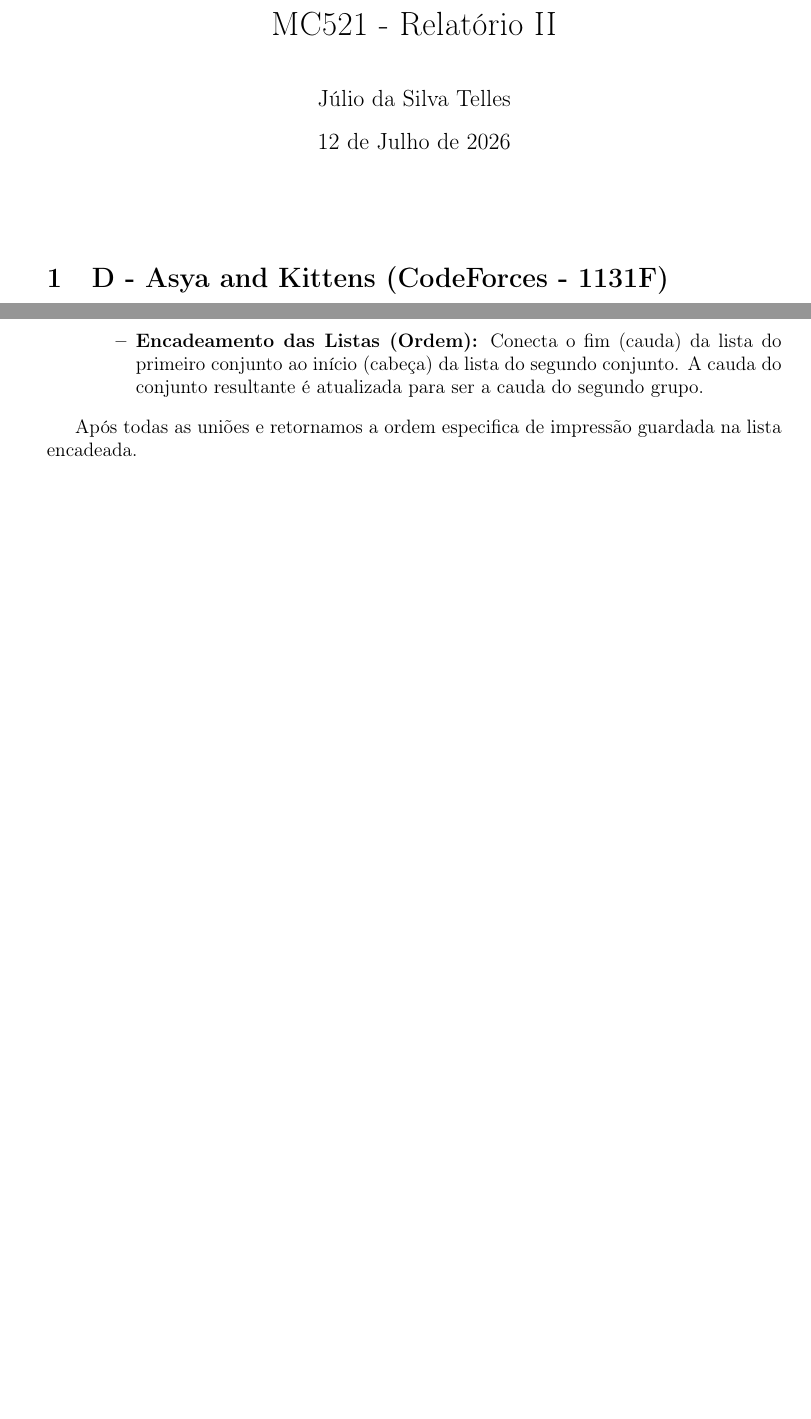
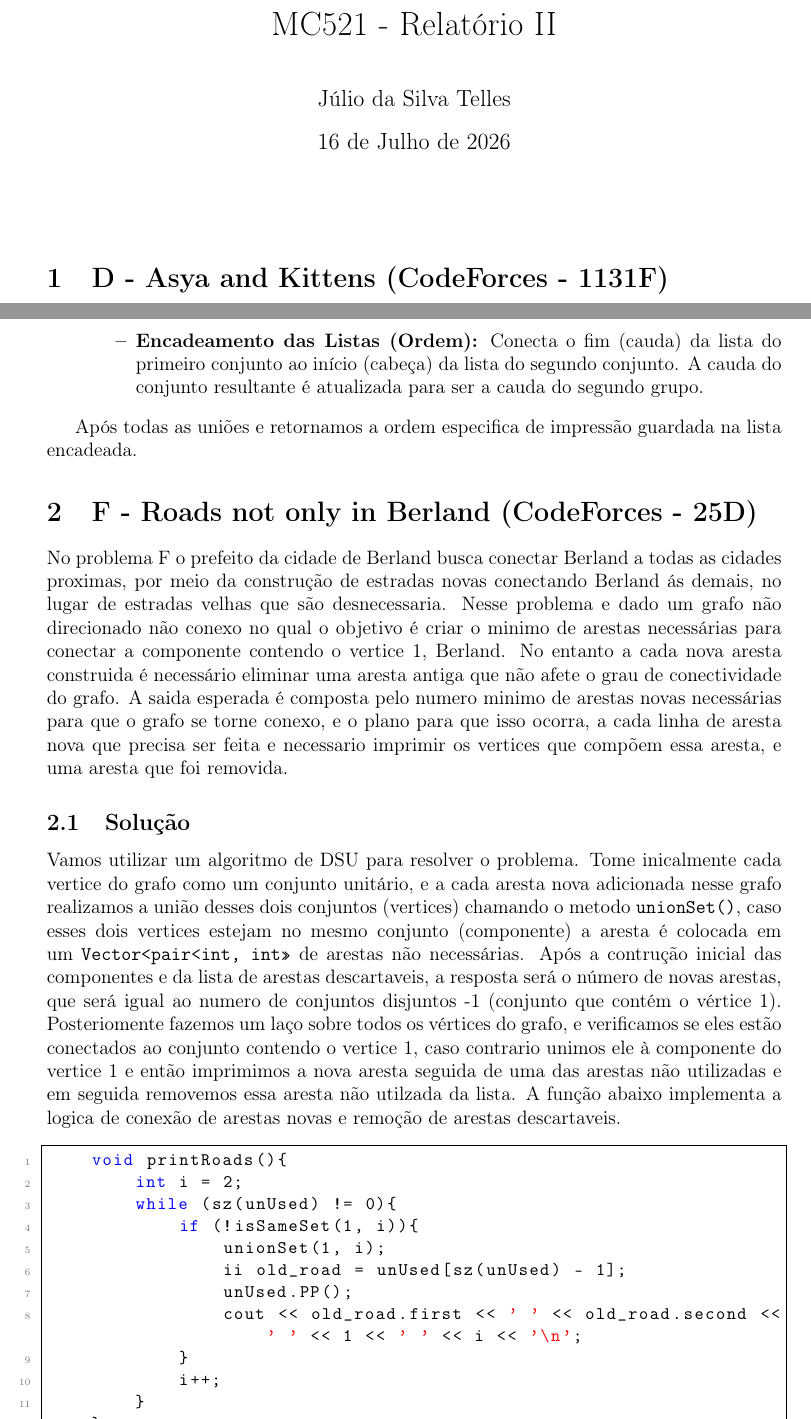
Before and after one commit to Angelo5678/Relat-rios-MC521, a LaTeX document (Relatório2.tex): two parts of pages 1 and 2 of 2, joined at a grey line, cut so that both start at the same text, the shorter picture padded with empty space. Compiled offline with pdfLaTeX.

Commit message:
relatório finalizado

```diff
--- a/Relatório2.tex
+++ b/Relatório2.tex
@@ -30,7 +30,7 @@
 \begin{center}
     {\LARGE MC521 - Relatório II} \\ [2,5em]
     {\large Júlio da Silva Telles} \\ [1,0em]
-    {\large 12 de Julho de 2026} \\ [1,5em]
+    {\large 16 de Julho de 2026} \\ [1,5em]
 \end{center}
 
 \vspace{1cm}
@@ -64,4 +64,33 @@ Vamos utilizar um algorimtmo de DSU para resolver esse problema. O algoritmo rea
 
 Após todas as uniões e retornamos a ordem especifica de impressão guardada na lista encadeada.
 
+\section{F - Roads not only in Berland (CodeForces - 25D)}
+
+No problema F o prefeito da cidade de Berland busca conectar Berland a todas as cidades proximas, por meio da construção de estradas novas conectando Berland ás demais, no lugar de estradas velhas que são desnecessaria. Nesse problema e dado um grafo não direcionado não conexo no qual o objetivo é criar o minimo de arestas necessárias para conectar a componente contendo o vertice 1, Berland.
+No entanto a cada nova aresta construida é necessário eliminar uma aresta antiga que não afete o grau de conectividade do grafo. A saida esperada é composta pelo numero minimo de arestas novas necessárias para que o grafo se torne conexo, e o plano para que isso ocorra, a cada linha de aresta nova que precisa ser feita e necessario imprimir os vertices que compõem essa aresta, e uma aresta
+que foi removida.
+
+\subsection{Solução}
+
+Vamos utilizar um algoritmo de DSU para resolver o problema. Tome inicalmente cada vertice do grafo como um conjunto unitário, e a cada aresta nova adicionada nesse grafo realizamos a união desses dois conjuntos (vertices) chamando o metodo \texttt{unionSet()}, caso esses dois vertices estejam no mesmo conjunto (componente) a aresta é colocada em um \texttt{Vector<pair<int, int>>} de arestas não
+necessárias. Após a contrução inicial das componentes e da lista de arestas descartaveis, a resposta será o número de novas arestas, que será igual ao numero de conjuntos disjuntos -1 (conjunto que contém o vértice 1). Posteriomente fazemos um laço sobre todos os vértices do grafo, e verificamos se eles estão conectados ao conjunto contendo o vertice 1, caso contrario unimos ele à componente do
+vertice 1 e então imprimimos a nova aresta seguida de uma das arestas não utilizadas e em seguida removemos essa aresta não utilzada da lista. A função abaixo implementa a logica de conexão de arestas novas e remoção de arestas descartaveis.
+
+\vspace{0.5em}
+
+\begin{lstlisting}[language=C++]
+    void printRoads(){
+        int i = 2;
+        while (sz(unUsed) != 0){
+            if (!isSameSet(1, i)){
+                unionSet(1, i);
+                ii old_road = unUsed[sz(unUsed) - 1];
+                unUsed.PP();
+                cout << old_road.first << ' ' << old_road.second << ' ' << 1 << ' ' << i << '\n';
+            }
+            i++;
+        }
+    }
+\end{lstlisting}
+
 \end{document}
```
Also changed, not shown: Relatório2.pdf, 5 other files.
